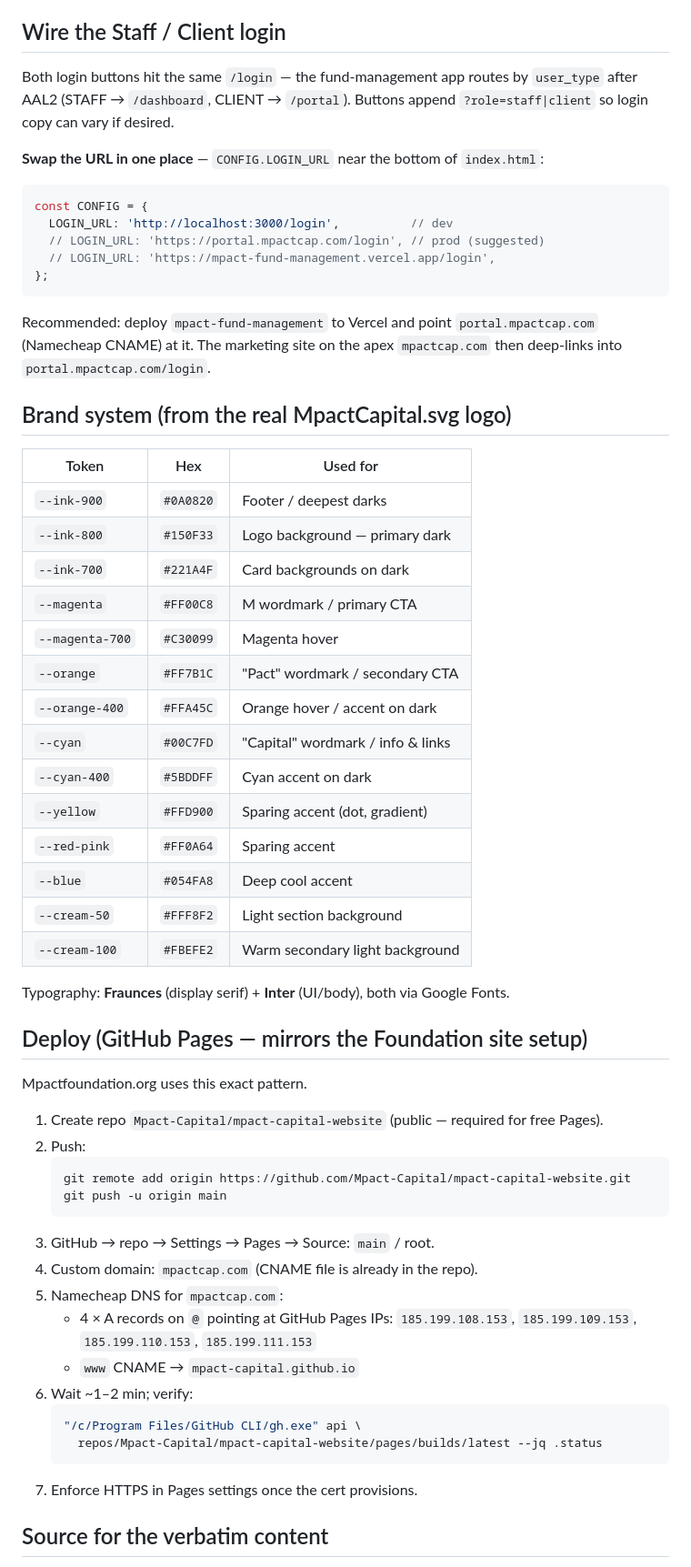
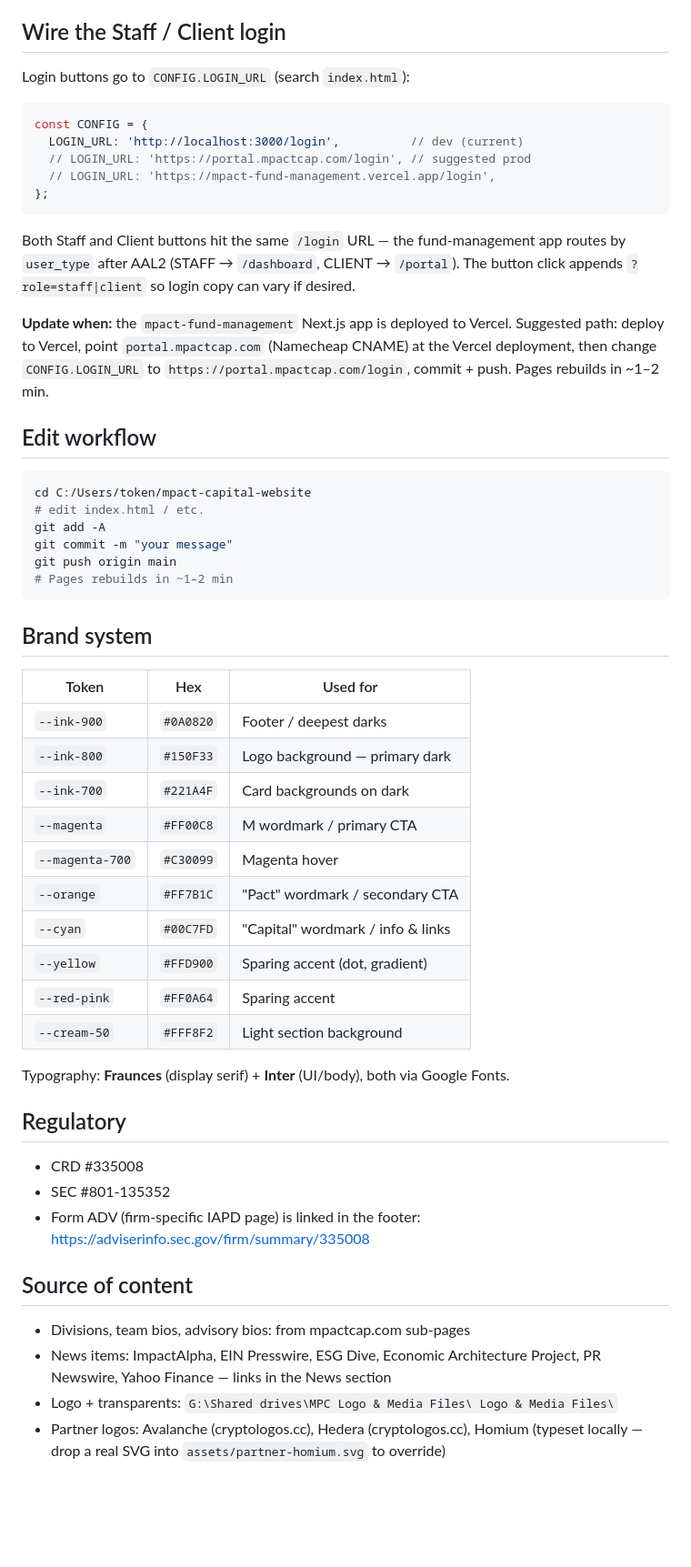
Before and after one commit to Mpact-Capital/mpact-capital-website, a Markdown page: README.md, the part around one of its changes. Shown at 91% size. Drawn GitHub-style; blank space fills up the shorter version.

````diff
--- a/README.md
+++ b/README.md
@@ -56,27 +87,39 @@ python -m http.server 8000
 
 ## Wire the Staff / Client login
 
-Both login buttons hit the same `/login` — the fund-management app
-routes by `user_type` after AAL2 (STAFF → `/dashboard`, CLIENT →
-`/portal`). Buttons append `?role=staff|client` so login copy can vary
-if desired.
-
-**Swap the URL in one place** — `CONFIG.LOGIN_URL` near the bottom of
-`index.html`:
+Login buttons go to `CONFIG.LOGIN_URL` (search `index.html`):
 
 ```js
 const CONFIG = {
-  LOGIN_URL: 'http://localhost:3000/login',          // dev
-  // LOGIN_URL: 'https://portal.mpactcap.com/login', // prod (suggested)
+  LOGIN_URL: 'http://localhost:3000/login',          // dev (current)
+  // LOGIN_URL: 'https://portal.mpactcap.com/login', // suggested prod
   // LOGIN_URL: 'https://mpact-fund-management.vercel.app/login',
 };
 ```
 
-Recommended: deploy `mpact-fund-management` to Vercel and point
-`portal.mpactcap.com` (Namecheap CNAME) at it. The marketing site on
-the apex `mpactcap.com` then deep-links into `portal.mpactcap.com/login`.
+Both Staff and Client buttons hit the same `/login` URL — the
+fund-management app routes by `user_type` after AAL2
+(STAFF → `/dashboard`, CLIENT → `/portal`). The button click appends
+`?role=staff|client` so login copy can vary if desired.
 
-## Brand system (from the real MpactCapital.svg logo)
+**Update when:** the `mpact-fund-management` Next.js app is deployed
+to Vercel. Suggested path: deploy to Vercel, point
+`portal.mpactcap.com` (Namecheap CNAME) at the Vercel deployment,
+then change `CONFIG.LOGIN_URL` to `https://portal.mpactcap.com/login`,
+commit + push. Pages rebuilds in ~1–2 min.
+
+## Edit workflow
+
+```bash
+cd C:/Users/token/mpact-capital-website
+# edit index.html / etc.
+git add -A
+git commit -m "your message"
+git push origin main
+# Pages rebuilds in ~1–2 min
+```
+
+## Brand system
 
 | Token            | Hex         | Used for                                |
 | ---------------- | ----------- | --------------------------------------- |
@@ -86,41 +129,29 @@ the apex `mpactcap.com` then deep-links into `portal.mpactcap.com/login`.
 | `--magenta`      | `#FF00C8`   | M wordmark / primary CTA                |
 | `--magenta-700`  | `#C30099`   | Magenta hover                           |
 | `--orange`       | `#FF7B1C`   | "Pact" wordmark / secondary CTA         |
-| `--orange-400`   | `#FFA45C`   | Orange hover / accent on dark           |
 | `--cyan`         | `#00C7FD`   | "Capital" wordmark / info & links       |
-| `--cyan-400`     | `#5BDDFF`   | Cyan accent on dark                     |
 | `--yellow`       | `#FFD900`   | Sparing accent (dot, gradient)          |
 | `--red-pink`     | `#FF0A64`   | Sparing accent                          |
-| `--blue`         | `#054FA8`   | Deep cool accent                        |
 | `--cream-50`     | `#FFF8F2`   | Light section background                |
-| `--cream-100`    | `#FBEFE2`   | Warm secondary light background         |
 
-Typography: **Fraunces** (display serif) + **Inter** (UI/body), both via
-Google Fonts.
+Typography: **Fraunces** (display serif) + **Inter** (UI/body),
+both via Google Fonts.
 
-## Deploy (GitHub Pages — mirrors the Foundation site setup)
+## Regulatory
 
-Mpactfoundation.org uses this exact pattern.
+- CRD #335008
+- SEC #801-135352
+- Form ADV (firm-specific IAPD page) is linked in the footer:
+  https://adviserinfo.sec.gov/firm/summary/335008
 
-1. Create repo `Mpact-Capital/mpact-capital-website` (public — required
-   for free Pages).
-2. Push:
-   ```bash
-   git remote add origin https://github.com/Mpact-Capital/mpact-capital-website.git
-   git push -u origin main
-   ```
-3. GitHub → repo → Settings → Pages → Source: `main` / root.
-4. Custom domain: `mpactcap.com` (CNAME file is already in the repo).
-5. Namecheap DNS for `mpactcap.com`:
-   - 4 × A records on `@` pointing at GitHub Pages IPs:
-     `185.199.108.153`, `185.199.109.153`, `185.199.110.153`, `185.199.111.153`
-   - `www` CNAME → `mpact-capital.github.io`
-6. Wait ~1–2 min; verify:
-   ```bash
-   "/c/Program Files/GitHub CLI/gh.exe" api \
-     repos/Mpact-Capital/mpact-capital-website/pages/builds/latest --jq .status
-   ```
-7. Enforce HTTPS in Pages settings once the cert provisions.
+## Source of content
 
-## Source for the verbatim content
+- Divisions, team bios, advisory bios: from mpactcap.com sub-pages
+- News items: ImpactAlpha, EIN Presswire, ESG Dive, Economic Architecture
+  Project, PR Newswire, Yahoo Finance — links in the News section
+- Logo + transparents: `G:\Shared drives\MPC Logo & Media Files\
+  Logo & Media Files\`
+- Partner logos: Avalanche (cryptologos.cc), Hedera (cryptologos.cc),
+  Homium (typeset locally — drop a real SVG into
+  `assets/partner-homium.svg` to override)
 
````
Also changed, not shown: other parts of README.md (+74 -40 lines).
